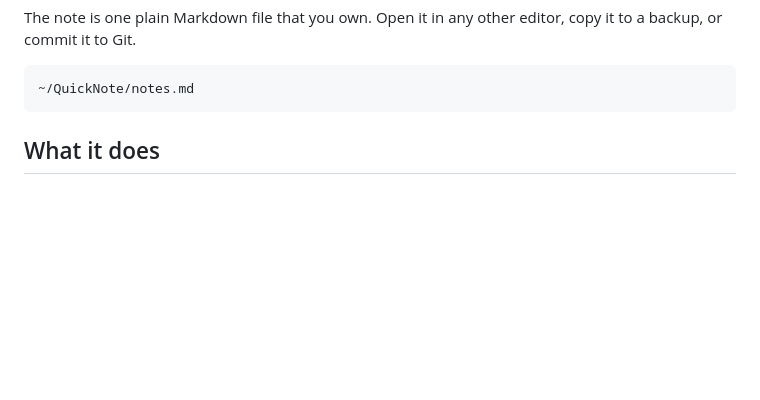
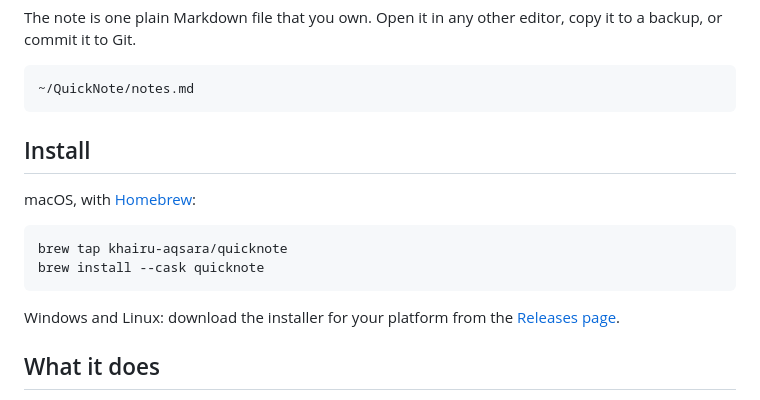
Before and after one commit to khairu-aqsara/quicknote, a Markdown page: README.md, the part around the change. GitHub-like rendering; blank space fills up the shorter version.

Commit message:
Document Homebrew install in README
Co-Authored-By: Claude Sonnet 5 <noreply@anthropic.com>

````diff
--- a/README.md
+++ b/README.md
@@ -12,6 +12,18 @@ copy it to a backup, or commit it to Git.
 ```
 ~/QuickNote/notes.md
 ```
+
+## Install
+
+macOS, with [Homebrew](https://brew.sh):
+
+```bash
+brew tap khairu-aqsara/quicknote
+brew install --cask quicknote
+```
+
+Windows and Linux: download the installer for your platform from the
+[Releases page](https://github.com/khairu-aqsara/quicknote/releases).
 
 ## What it does
 
````
